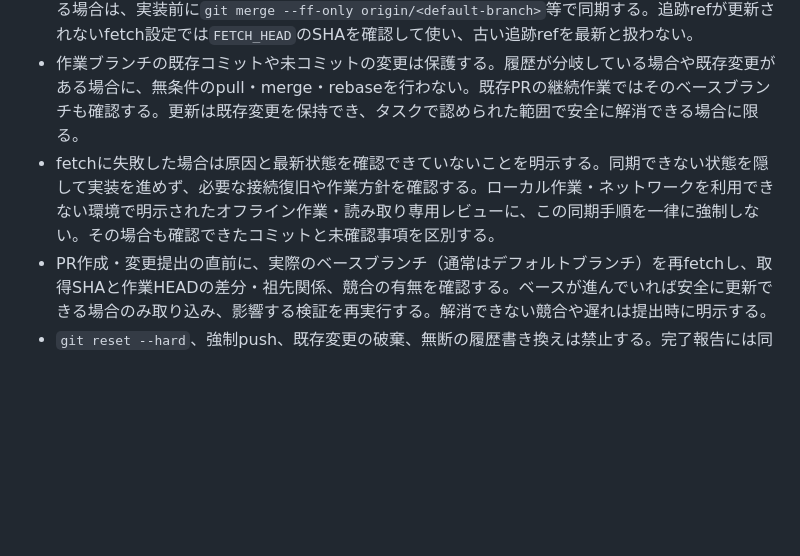
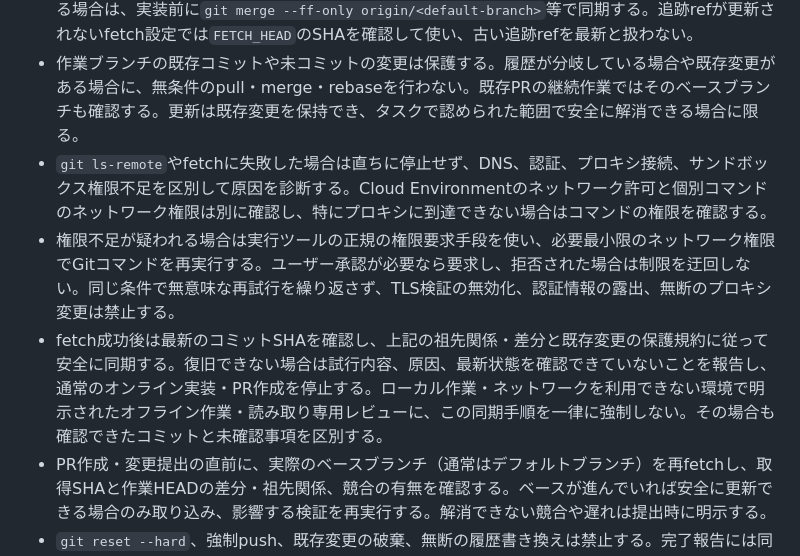
Before and after one commit to arscombinatoria/web-toolbox, a Markdown page: AGENTS.md, the part around the change. GitHub-like rendering; blank space fills up the shorter version.

Commit message:
docs: improve Git sync recovery guidance for Codex Cloud (#41)
Co-authored-by: Kéi Katahira <harpoon.1942.mercury@gmail.com>

```diff
--- a/AGENTS.md
+++ b/AGENTS.md
@@ -19,7 +19,9 @@ GitHub Pagesで公開する、バックエンドを持たない静的SPA。ツ
 - Codex Cloudで実装・修正（文書変更を含む）を始める前に、`git remote -v`、現在のブランチ・HEAD、`git status --short --branch`で作業状態を確認する。`git ls-remote --symref origin HEAD`等でリモートのデフォルトブランチを確認し、`main`と決めつけず`git fetch origin <default-branch>`を実行する。取得したコミットSHAを記録し、HEADとの祖先関係・差分を確認する。
 - HEADが取得したブランチの祖先で、未コミット・未追跡の変更を損なわず安全にfast-forwardできる場合は、実装前に`git merge --ff-only origin/<default-branch>`等で同期する。追跡refが更新されないfetch設定では`FETCH_HEAD`のSHAを確認して使い、古い追跡refを最新と扱わない。
 - 作業ブランチの既存コミットや未コミットの変更は保護する。履歴が分岐している場合や既存変更がある場合に、無条件のpull・merge・rebaseを行わない。既存PRの継続作業ではそのベースブランチも確認する。更新は既存変更を保持でき、タスクで認められた範囲で安全に解消できる場合に限る。
-- fetchに失敗した場合は原因と最新状態を確認できていないことを明示する。同期できない状態を隠して実装を進めず、必要な接続復旧や作業方針を確認する。ローカル作業・ネットワークを利用できない環境で明示されたオフライン作業・読み取り専用レビューに、この同期手順を一律に強制しない。その場合も確認できたコミットと未確認事項を区別する。
+- `git ls-remote`やfetchに失敗した場合は直ちに停止せず、DNS、認証、プロキシ接続、サンドボックス権限不足を区別して原因を診断する。Cloud Environmentのネットワーク許可と個別コマンドのネットワーク権限は別に確認し、特にプロキシに到達できない場合はコマンドの権限を確認する。
+- 権限不足が疑われる場合は実行ツールの正規の権限要求手段を使い、必要最小限のネットワーク権限でGitコマンドを再実行する。ユーザー承認が必要なら要求し、拒否された場合は制限を迂回しない。同じ条件で無意味な再試行を繰り返さず、TLS検証の無効化、認証情報の露出、無断のプロキシ変更は禁止する。
+- fetch成功後は最新のコミットSHAを確認し、上記の祖先関係・差分と既存変更の保護規約に従って安全に同期する。復旧できない場合は試行内容、原因、最新状態を確認できていないことを報告し、通常のオンライン実装・PR作成を停止する。ローカル作業・ネットワークを利用できない環境で明示されたオフライン作業・読み取り専用レビューに、この同期手順を一律に強制しない。その場合も確認できたコミットと未確認事項を区別する。
 - PR作成・変更提出の直前に、実際のベースブランチ（通常はデフォルトブランチ）を再fetchし、取得SHAと作業HEADの差分・祖先関係、競合の有無を確認する。ベースが進んでいれば安全に更新できる場合のみ取り込み、影響する検証を再実行する。解消できない競合や遅れは提出時に明示する。
 - `git reset --hard`、強制push、既存変更の破棄、無断の履歴書き換えは禁止する。完了報告には同期結果、最後に取得したベースブランチ名・SHA、未解決事項を必要に応じて含める。この規約は取得・確認の手順であり、ネットワーク接続、エージェントの実行、確認後のリモート更新や競合防止を保証するものではない。
 
```
